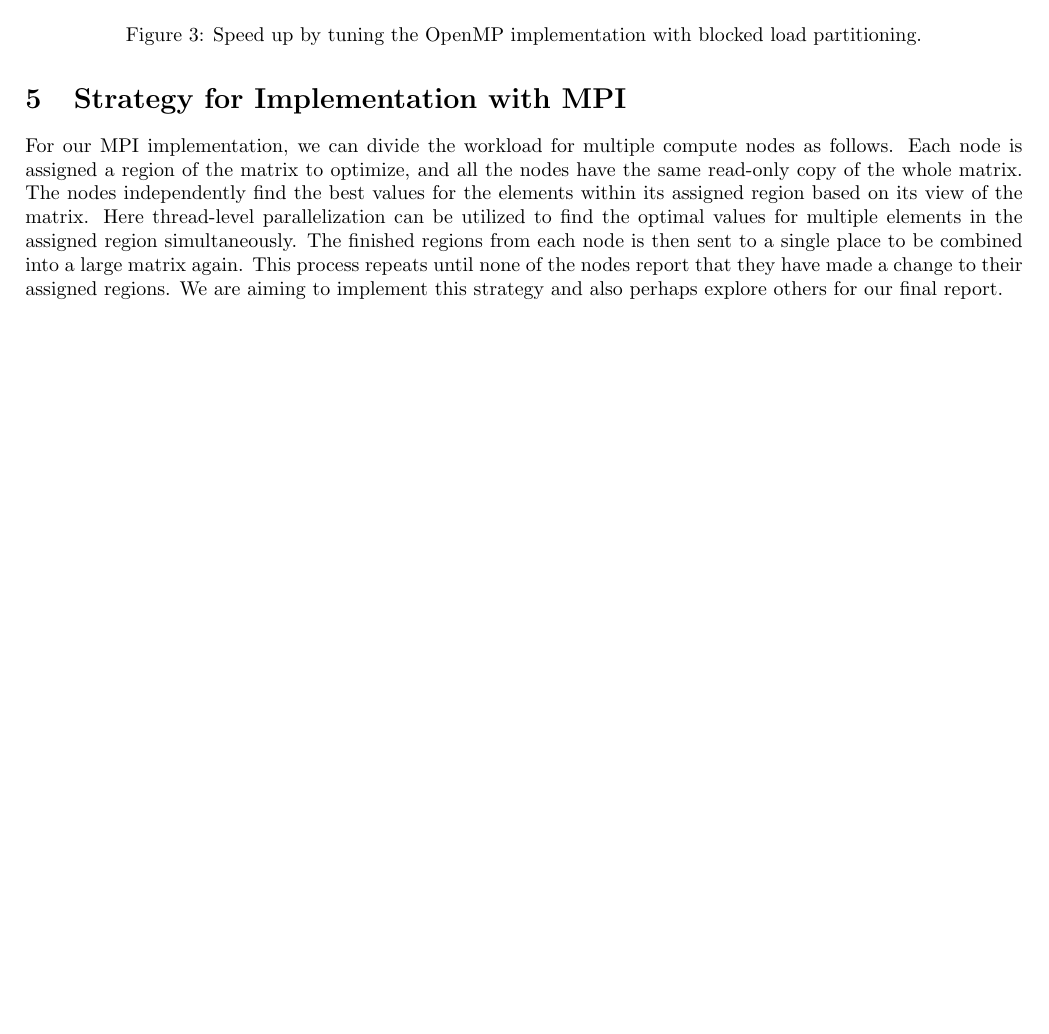
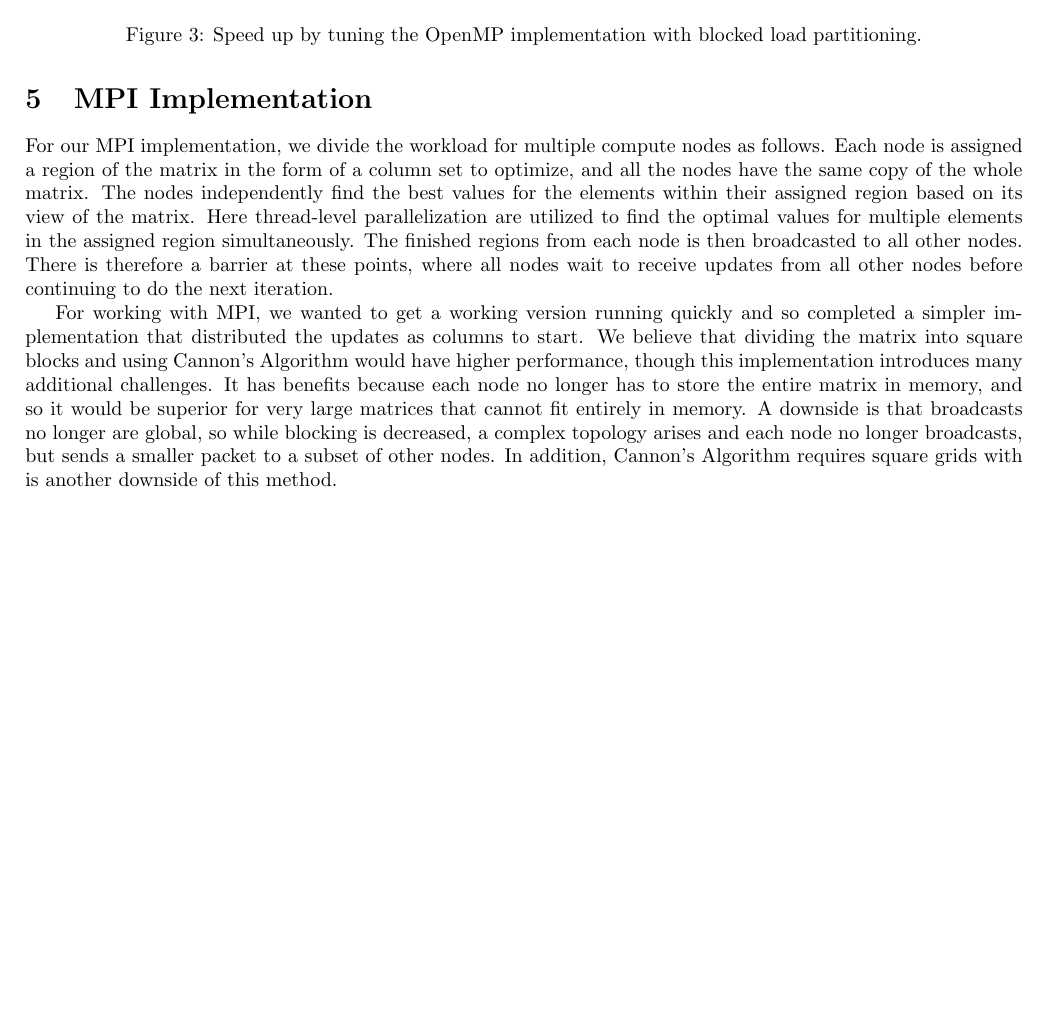
Before and after one commit to cornell-cs5220-f15/path, a LaTeX document (writeup/PrelimReport.tex): part of page 3 of 3, cut so that both start at the same text. Compiled offline with pdfLaTeX.

Commit message:
Update PrelimReport.tex

```diff
--- a/writeup/PrelimReport.tex
+++ b/writeup/PrelimReport.tex
@@ -82,7 +82,15 @@ This blocking strategy worked well and we got up to 12x speed up.
   \label{tunedPerformance}
 \end{figure}
 
-\section{Strategy for Implementation with MPI}
-For our MPI implementation, we can divide the workload for multiple compute nodes as follows. Each node is assigned a region of the matrix to optimize, and all the nodes have the same read-only copy of the whole matrix. The nodes independently find the best values for the elements within its assigned region based on its view of the matrix. Here thread-level parallelization can be utilized to find the optimal values for multiple elements in the assigned region simultaneously. The finished regions from each node is then sent to a single place to be combined into a large matrix again. This process repeats until none of the nodes report that they have made a change to their assigned regions. We are aiming to implement this strategy and also perhaps explore others for our final report.
+\section{MPI Implementation}
+For our MPI implementation, we divide the workload for multiple compute nodes as follows. Each node is assigned a region of the matrix in the form of a column set to optimize, and all the nodes have the same copy of the whole matrix. The nodes independently find the best values for the elements within their assigned region based on its view of the matrix. Here thread-level parallelization are utilized to find the optimal values for multiple elements in the assigned region simultaneously. The finished regions from each node is then broadcasted to all other nodes. There is therefore a barrier at these points, where all nodes wait to receive updates from all other nodes before continuing to do the next iteration.
+
+% include plot
+
+For working with MPI, we wanted to get a working version running quickly and so completed a simpler implementation that distributed the updates as columns to start. We believe that dividing the matrix into square blocks and using Cannon's Algorithm would have higher performance, though this implementation introduces many additional challenges. It has benefits because each node no longer has to store the entire matrix in memory, and so it would be superior for very large matrices that cannot fit entirely in memory. A downside is that broadcasts no longer are global, so while blocking is decreased,  a complex topology arises and each node no longer broadcasts, but sends a smaller packet to a subset of other nodes. In addition, Cannon's Algorithm requires square grids with is another downside of this method.
+
+
+
+
 
 \end{document}
```
